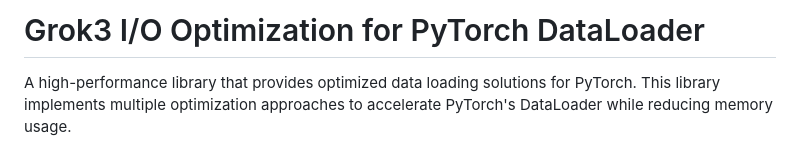
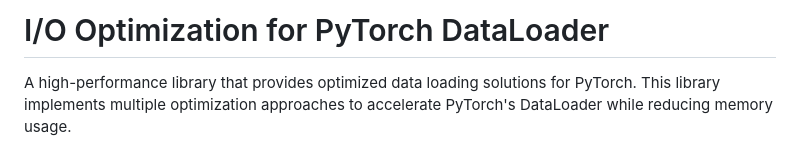
Before and after one commit to akaafridi/DataLoaderSpeedrun, a Markdown page: README.md, the part around the change. Rendered like a GitHub page.

```diff
--- a/README.md
+++ b/README.md
@@ -1,4 +1,4 @@
-# Grok3 I/O Optimization for PyTorch DataLoader
+# I/O Optimization for PyTorch DataLoader
 
 A high-performance library that provides optimized data loading solutions for PyTorch. This library implements multiple optimization approaches to accelerate PyTorch's DataLoader while reducing memory usage.
 
```
